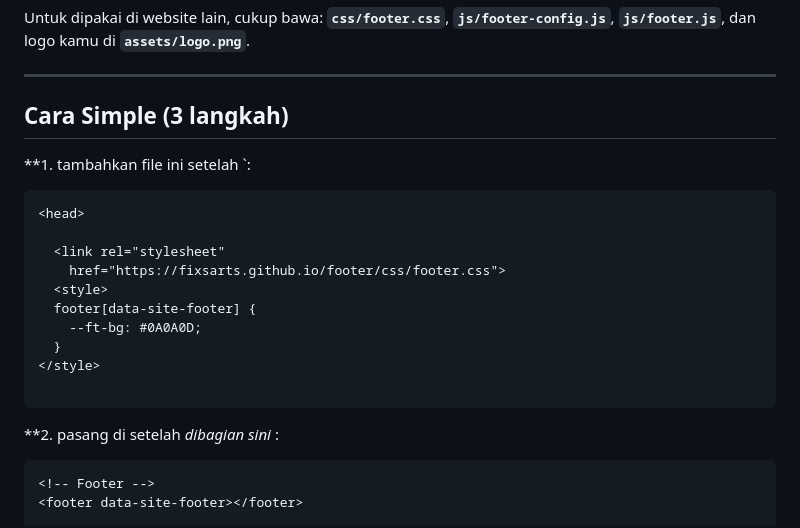
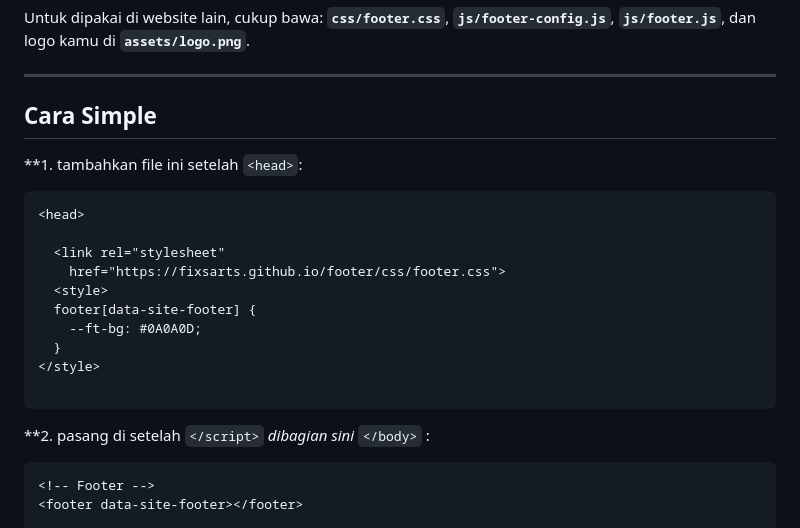
Before and after one commit to fixsarts/footer, a Markdown page: README.md, the part around the change. GitHub-like rendering.

````diff
--- a/README.md
+++ b/README.md
@@ -22,9 +22,9 @@ footer-template/
 Untuk dipakai di website lain, cukup bawa: **`css/footer.css`**, **`js/footer-config.js`**, **`js/footer.js`**, dan logo kamu di **`assets/logo.png`**.
 
 ---
-## Cara Simple (3 langkah)
+## Cara Simple
 
-**1. tambahkan file ini setelah <head>`:
+**1. tambahkan file ini setelah `<head>`:
 
 ```
 <head>
@@ -39,7 +39,7 @@ Untuk dipakai di website lain, cukup bawa: **`css/footer.css`**, **`js/footer-co
 
 ```
 
-**2. pasang di setelah </script> _dibagian sini_ </body> :
+**2. pasang di setelah `</script>` _dibagian sini_ `</body>` :
 
 ```
 <!-- Footer -->
````
